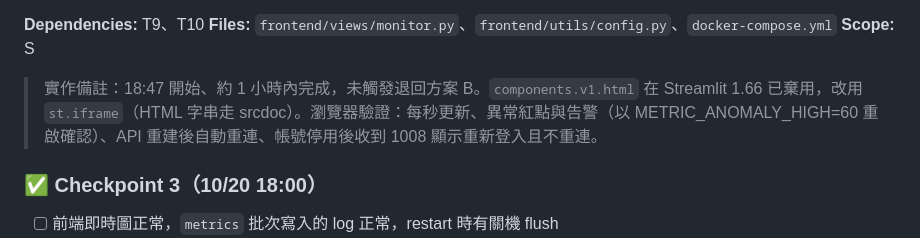
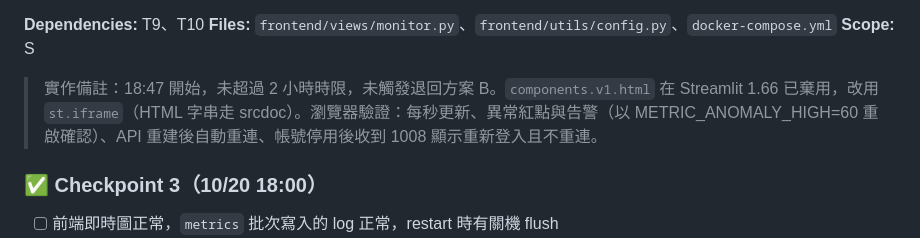
Before and after one commit to hungweiwu/realtime-monitoring-system, a Markdown page: tasks/todo.md, the part around the change. Drawn GitHub-style.

Commit message:
docs: correct T11 timing note
Co-Authored-By: Claude Opus 5.5 <noreply@anthropic.com>

```diff
--- a/tasks/todo.md
+++ b/tasks/todo.md
@@ -225,7 +225,7 @@
 **Files:** `frontend/views/monitor.py`、`frontend/utils/config.py`、`docker-compose.yml`
 **Scope:** S
 
-> 實作備註：18:47 開始、約 1 小時內完成，未觸發退回方案 B。`components.v1.html` 在 Streamlit 1.66 已棄用，改用 `st.iframe`（HTML 字串走 srcdoc）。瀏覽器驗證：每秒更新、異常紅點與告警（以 METRIC_ANOMALY_HIGH=60 重啟確認）、API 重建後自動重連、帳號停用後收到 1008 顯示重新登入且不重連。
+> 實作備註：18:47 開始，未超過 2 小時時限，未觸發退回方案 B。`components.v1.html` 在 Streamlit 1.66 已棄用，改用 `st.iframe`（HTML 字串走 srcdoc）。瀏覽器驗證：每秒更新、異常紅點與告警（以 METRIC_ANOMALY_HIGH=60 重啟確認）、API 重建後自動重連、帳號停用後收到 1008 顯示重新登入且不重連。
 
 ### ✅ Checkpoint 3（10/20 18:00）
 - [ ] 前端即時圖正常，`metrics` 批次寫入的 log 正常，restart 時有關機 flush
```
